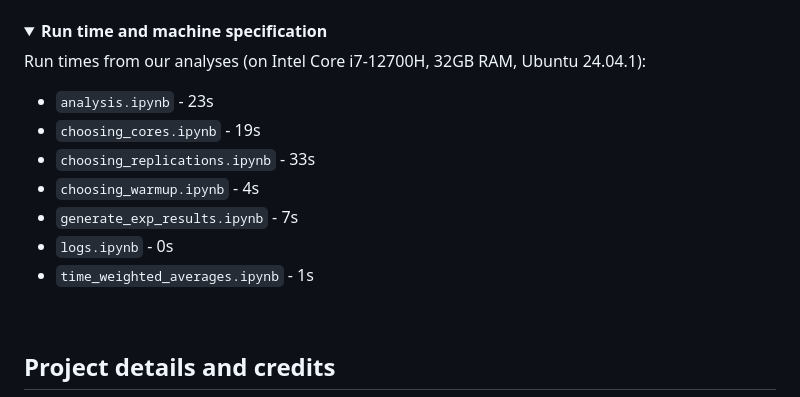
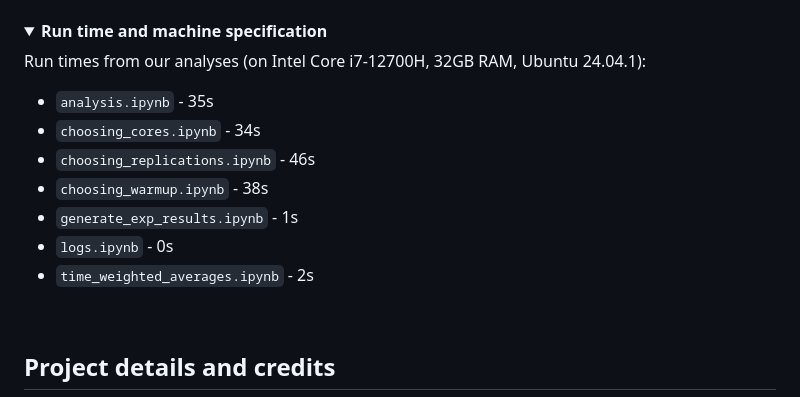
Before and after one commit to pythonhealthdatascience/pydesrap_mms, a Markdown page: README.md, the part around the change. Drawn GitHub-style; folded sections open.

Commit message:
chore(lint): lint, and re-run notebooks

```diff
--- a/README.md
+++ b/README.md
@@ -142,13 +142,13 @@ To generate the figures and tables from the paper (`mock_paper.md`), execute:
 
 Run times from our analyses (on Intel Core i7-12700H, 32GB RAM, Ubuntu 24.04.1):
 
-* `analysis.ipynb` - 23s
-* `choosing_cores.ipynb` - 19s
-* `choosing_replications.ipynb` - 33s
-* `choosing_warmup.ipynb` - 4s
-* `generate_exp_results.ipynb` - 7s
+* `analysis.ipynb` - 35s
+* `choosing_cores.ipynb` - 34s
+* `choosing_replications.ipynb` - 46s
+* `choosing_warmup.ipynb` - 38s
+* `generate_exp_results.ipynb` - 1s
 * `logs.ipynb` - 0s
-* `time_weighted_averages.ipynb` - 1s
+* `time_weighted_averages.ipynb` - 2s
 
 </details>
 
```
Also changed, not shown: outputs/choose_param_cores.png, 9 other files.
